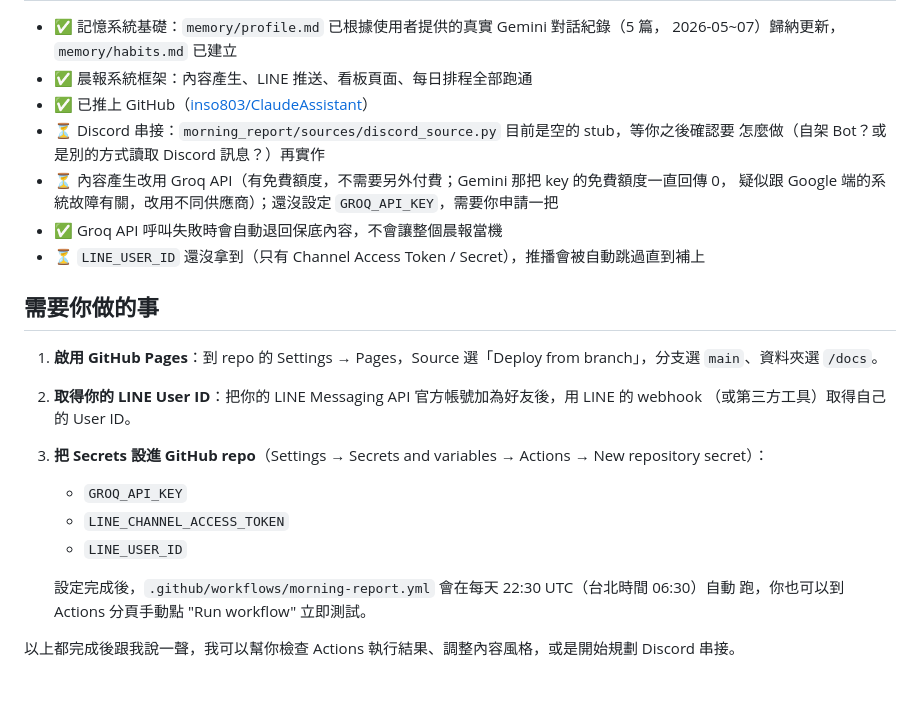
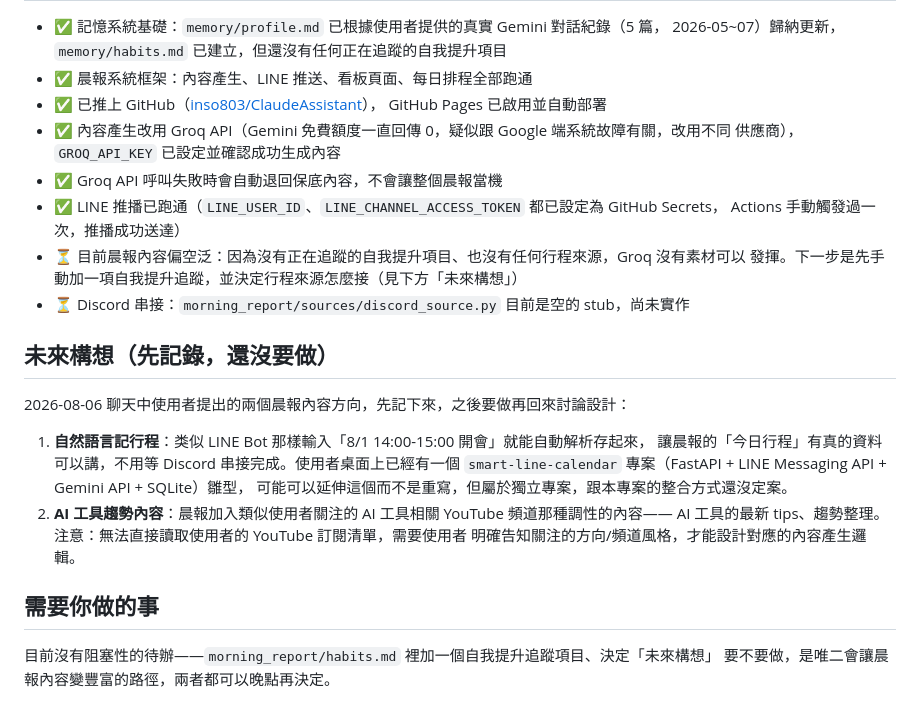
Before and after one commit to inso803/ClaudeAssistant, a Markdown page: README.md, the part around one of its changes. Rendered like a GitHub page.

Commit message:
Update README status and record future feature ideas
Groq/LINE pipeline is now confirmed working end-to-end (real push
delivered via a manual Actions run). Also record two morning-report
content ideas the user raised for later: natural-language schedule
logging (possibly building on the existing smart-line-calendar
prototype) and AI-tool-trend content curation. No code changes —
just capturing the direction before it's lost.

Co-Authored-By: Claude Sonnet 5 <noreply@anthropic.com>

```diff
--- a/README.md
+++ b/README.md
@@ -47,31 +47,31 @@ python -m morning_report.generate_report
 
 - ✅ 記憶系統基礎：`memory/profile.md` 已根據使用者提供的真實 Gemini 對話紀錄（5 篇，
-  2026-05~07）歸納更新，`memory/habits.md` 已建立
+  2026-05~07）歸納更新，`memory/habits.md` 已建立，但還沒有任何正在追蹤的自我提升項目
 - ✅ 晨報系統框架：內容產生、LINE 推送、看板頁面、每日排程全部跑通
-- ✅ 已推上 GitHub（[inso803/ClaudeAssistant](https://github.com/inso803/ClaudeAssistant)）
-- ⏳ Discord 串接：`morning_report/sources/discord_source.py` 目前是空的 stub，等你之後確認要
-  怎麼做（自架 Bot？或是別的方式讀取 Discord 訊息？）再實作
-- ⏳ 內容產生改用 Groq API（有免費額度，不需要另外付費；Gemini 那把 key 的免費額度一直回傳 0，
-  疑似跟 Google 端的系統故障有關，改用不同供應商）；還沒設定 `GROQ_API_KEY`，需要你申請一把
+- ✅ 已推上 GitHub（[inso803/ClaudeAssistant](https://github.com/inso803/ClaudeAssistant)），
+  GitHub Pages 已啟用並自動部署
+- ✅ 內容產生改用 Groq API（Gemini 免費額度一直回傳 0，疑似跟 Google 端系統故障有關，改用不同
+  供應商），`GROQ_API_KEY` 已設定並確認成功生成內容
 - ✅ Groq API 呼叫失敗時會自動退回保底內容，不會讓整個晨報當機
-- ⏳ `LINE_USER_ID` 還沒拿到（只有 Channel Access Token / Secret），推播會被自動跳過直到補上
+- ✅ LINE 推播已跑通（`LINE_USER_ID`、`LINE_CHANNEL_ACCESS_TOKEN` 都已設定為 GitHub Secrets，
+  Actions 手動觸發過一次，推播成功送達）
+- ⏳ 目前晨報內容偏空泛：因為沒有正在追蹤的自我提升項目、也沒有任何行程來源，Groq 沒有素材可以
+  發揮。下一步是先手動加一項自我提升追蹤，並決定行程來源怎麼接（見下方「未來構想」）
+- ⏳ Discord 串接：`morning_report/sources/discord_source.py` 目前是空的 stub，尚未實作
+
+## 未來構想（先記錄，還沒要做）
+
+2026-08-06 聊天中使用者提出的兩個晨報內容方向，先記下來，之後要做再回來討論設計：
+
+1. **自然語言記行程**：类似 LINE Bot 那樣輸入「8/1 14:00-15:00 開會」就能自動解析存起來，
+   讓晨報的「今日行程」有真的資料可以講，不用等 Discord 串接完成。使用者桌面上已經有一個
+   `smart-line-calendar` 專案（FastAPI + LINE Messaging API + Gemini API + SQLite）雛型，
+   可能可以延伸這個而不是重寫，但屬於獨立專案，跟本專案的整合方式還沒定案。
+2. **AI 工具趨勢內容**：晨報加入類似使用者關注的 AI 工具相關 YouTube 頻道那種調性的內容——
+   AI 工具的最新 tips、趨勢整理。注意：無法直接讀取使用者的 YouTube 訂閱清單，需要使用者
+   明確告知關注的方向/頻道風格，才能設計對應的內容產生邏輯。
 
 ## 需要你做的事
 
-1. **啟用 GitHub Pages**：到 repo 的 Settings → Pages，Source 選「Deploy from branch」，分支選
-   `main`、資料夾選 `/docs`。
-
-2. **取得你的 LINE User ID**：把你的 LINE Messaging API 官方帳號加為好友後，用 LINE 的 webhook
-   （或第三方工具）取得自己的 User ID。
-
-3. **把 Secrets 設進 GitHub repo**（Settings → Secrets and variables → Actions → New repository
-   secret）：
-   - `GROQ_API_KEY`
-   - `LINE_CHANNEL_ACCESS_TOKEN`
-   - `LINE_USER_ID`
-
-   設定完成後，`.github/workflows/morning-report.yml` 會在每天 22:30 UTC（台北時間 06:30）自動
-   跑，你也可以到 Actions 分頁手動點 "Run workflow" 立即測試。
-
-以上都完成後跟我說一聲，我可以幫你檢查 Actions 執行結果、調整內容風格，或是開始規劃 Discord
-串接。
+目前沒有阻塞性的待辦——`morning_report/habits.md` 裡加一個自我提升追蹤項目、決定「未來構想」
+要不要做，是唯二會讓晨報內容變豐富的路徑，兩者都可以晚點再決定。
```
Also changed, not shown: other parts of README.md (+1 -1 lines).
